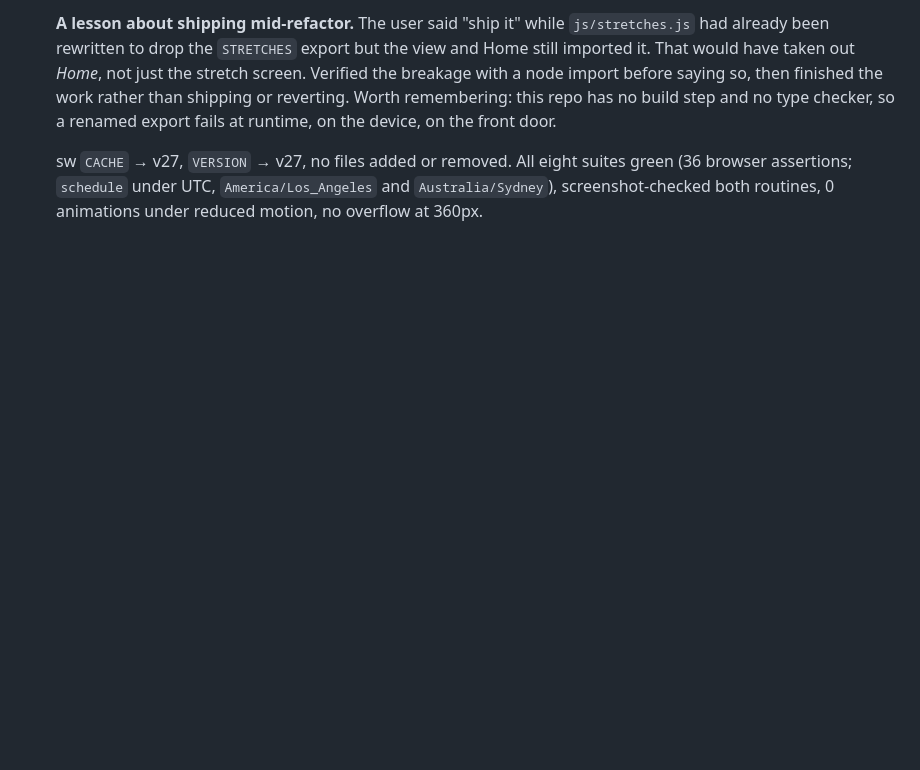
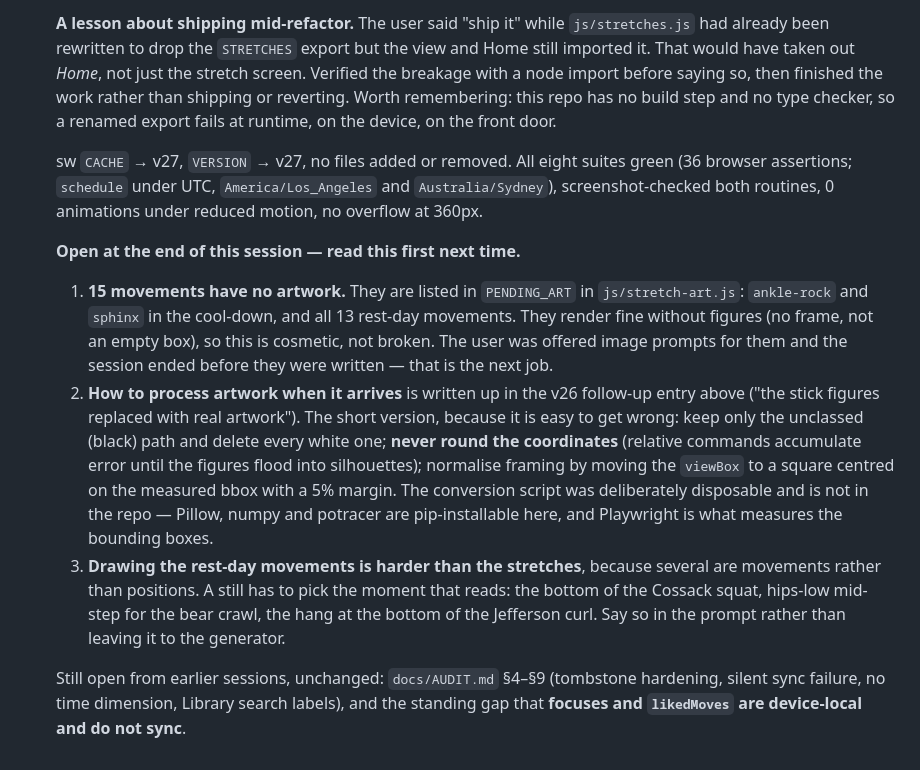
Before and after one commit to kezbolino/JJ-app, a Markdown page: CLAUDE.md, the part around the change. GitHub-like rendering; blank space fills up the shorter version.

Commit message:
Record what is open at the end of the session
Docs only — no code changed, CACHE/VERSION stay at v27.

Co-Authored-By: Claude Opus 5 <noreply@anthropic.com>
Claude-Session: https://claude.ai/code/session_017PBC6ta6kJtFCEpqBTK3aV

```diff
--- a/CLAUDE.md
+++ b/CLAUDE.md
@@ -1163,3 +1163,32 @@ data if forgotten:
   suites green (36 browser assertions; `schedule` under UTC,
   `America/Los_Angeles` and `Australia/Sydney`), screenshot-checked both
   routines, 0 animations under reduced motion, no overflow at 360px.
+
+  **Open at the end of this session — read this first next time.**
+
+  1. **15 movements have no artwork.** They are listed in `PENDING_ART` in
+     `js/stretch-art.js`: `ankle-rock` and `sphinx` in the cool-down, and all
+     13 rest-day movements. They render fine without figures (no frame, not an
+     empty box), so this is cosmetic, not broken. The user was offered image
+     prompts for them and the session ended before they were written — that is
+     the next job.
+  2. **How to process artwork when it arrives** is written up in the v26
+     follow-up entry above ("the stick figures replaced with real artwork").
+     The short version, because it is easy to get wrong: keep only the
+     unclassed (black) path and delete every white one; **never round the
+     coordinates** (relative commands accumulate error until the figures flood
+     into silhouettes); normalise framing by moving the `viewBox` to a square
+     centred on the measured bbox with a 5% margin. The conversion script was
+     deliberately disposable and is not in the repo — Pillow, numpy and
+     potracer are pip-installable here, and Playwright is what measures the
+     bounding boxes.
+  3. **Drawing the rest-day movements is harder than the stretches**, because
+     several are movements rather than positions. A still has to pick the
+     moment that reads: the bottom of the Cossack squat, hips-low mid-step for
+     the bear crawl, the hang at the bottom of the Jefferson curl. Say so in
+     the prompt rather than leaving it to the generator.
+
+  Still open from earlier sessions, unchanged: `docs/AUDIT.md` §4–§9
+  (tombstone hardening, silent sync failure, no time dimension, Library search
+  labels), and the standing gap that **focuses and `likedMoves` are
+  device-local and do not sync**.
```
